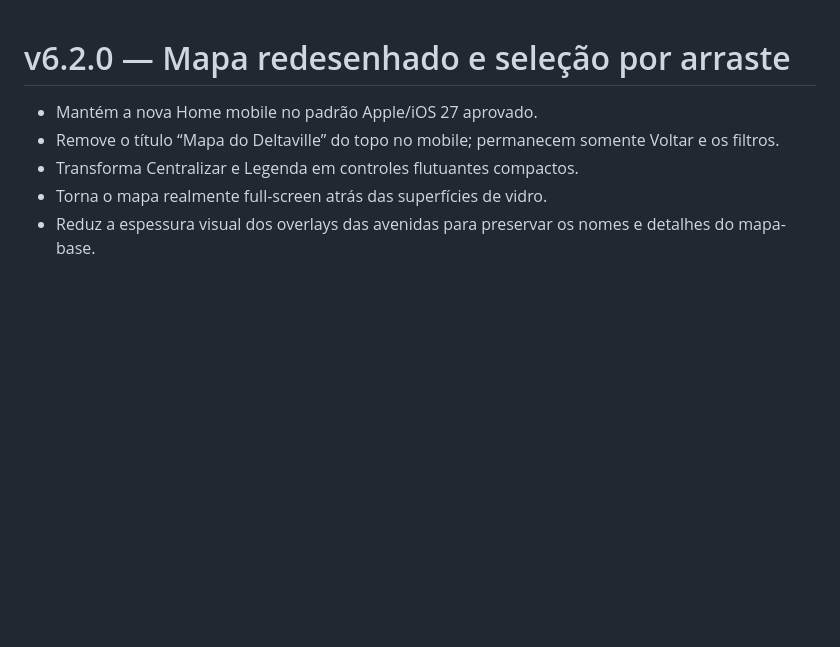
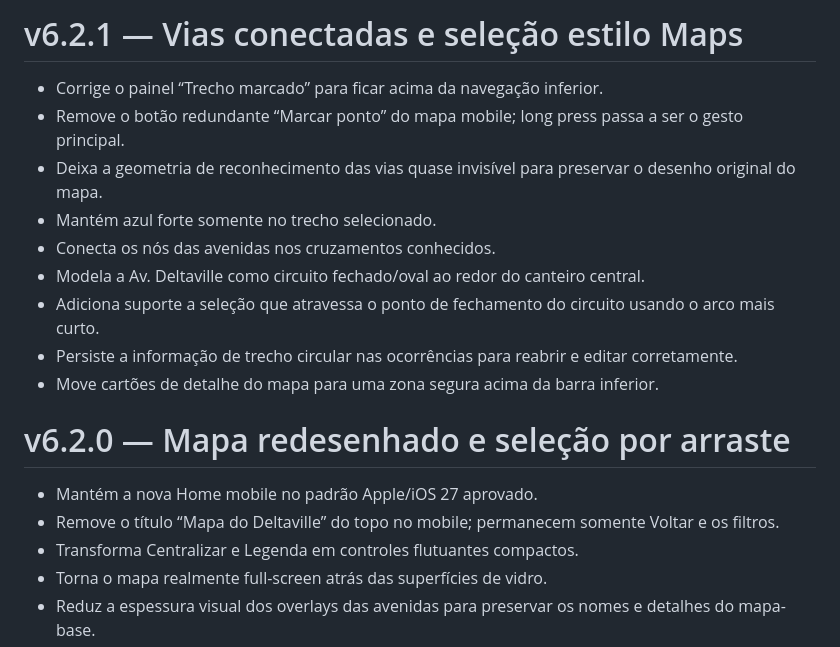
Before and after one commit to NiltonJunior10/Monitora-Deltaville, a Markdown page: CHANGELOG.md, the part around the change. Drawn GitHub-style; blank space fills up the shorter version.

Commit message:
docs: document v6.2.1 connected roads

```diff
--- a/CHANGELOG.md
+++ b/CHANGELOG.md
@@ -1,3 +1,15 @@
+# v6.2.1 — Vias conectadas e seleção estilo Maps
+
+- Corrige o painel “Trecho marcado” para ficar acima da navegação inferior.
+- Remove o botão redundante “Marcar ponto” do mapa mobile; long press passa a ser o gesto principal.
+- Deixa a geometria de reconhecimento das vias quase invisível para preservar o desenho original do mapa.
+- Mantém azul forte somente no trecho selecionado.
+- Conecta os nós das avenidas nos cruzamentos conhecidos.
+- Modela a Av. Deltaville como circuito fechado/oval ao redor do canteiro central.
+- Adiciona suporte a seleção que atravessa o ponto de fechamento do circuito usando o arco mais curto.
+- Persiste a informação de trecho circular nas ocorrências para reabrir e editar corretamente.
+- Move cartões de detalhe do mapa para uma zona segura acima da barra inferior.
+
 # v6.2.0 — Mapa redesenhado e seleção por arraste
 
 - Mantém a nova Home mobile no padrão Apple/iOS 27 aprovado.
```
